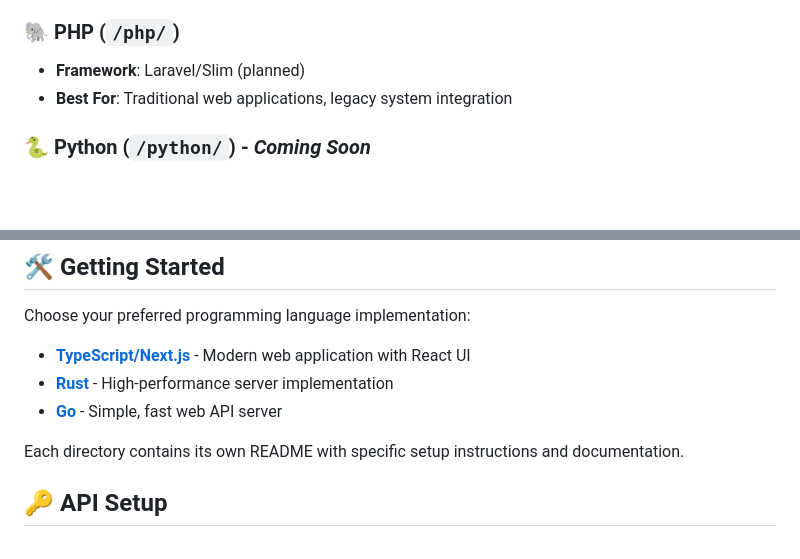
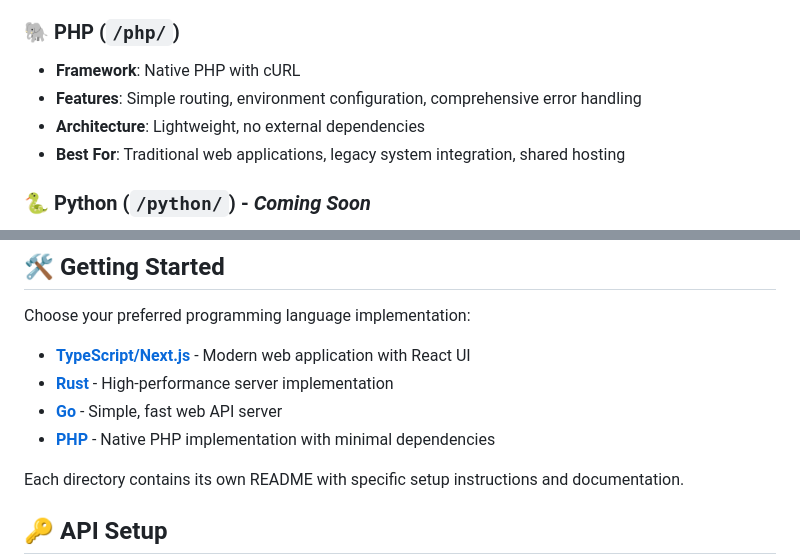
Before and after one commit to Bitnob-Community/app-demo, a Markdown page: README.md, 2 parts joined by grey strips. Rendered like a GitHub page; blank space fills up the shorter version.

Commit message:
add comprehensive PHP documentation

```diff
--- a/README.md
+++ b/README.md
@@ -30,8 +30,10 @@ This repository contains complete implementations of Bitnob's API in multiple pr
 - **Best For**: Microservices, cloud-native applications, simple web APIs
 
 ### 🐘 PHP (`/php/`)
-- **Framework**: Laravel/Slim (planned)
-- **Best For**: Traditional web applications, legacy system integration
+- **Framework**: Native PHP with cURL
+- **Features**: Simple routing, environment configuration, comprehensive error handling
+- **Architecture**: Lightweight, no external dependencies
+- **Best For**: Traditional web applications, legacy system integration, shared hosting
 
 ### 🐍 Python (`/python/`) - *Coming Soon*
 - **Framework**: FastAPI/Django (planned)
@@ -69,6 +71,7 @@ Choose your preferred programming language implementation:
 - **[TypeScript/Next.js](typescript/labs/README.md)** - Modern web application with React UI
 - **[Rust](rust/README.md)** - High-performance server implementation
 - **[Go](go/README.md)** - Simple, fast web API server
+- **[PHP](php/README.md)** - Native PHP implementation with minimal dependencies
 
 Each directory contains its own README with specific setup instructions and documentation.
 
```
Also changed, not shown: php/README.md (added, +134 -0 lines).
